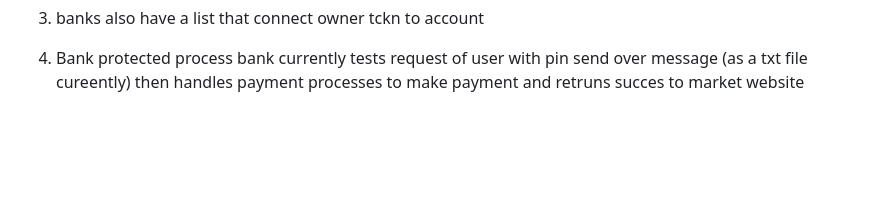
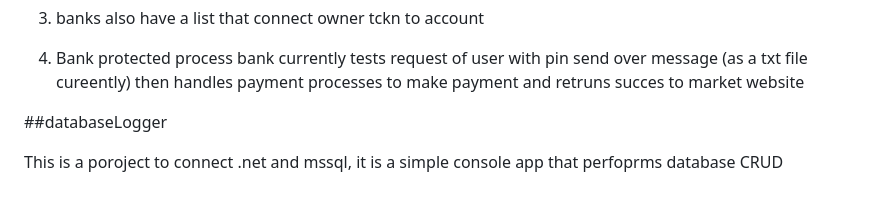
Before and after one commit to hackerFaruk/BootcampVisualStudio, a Markdown page: README.md, the part around the change. Rendered like a GitHub page; blank space fills up the shorter version.

```diff
--- a/README.md
+++ b/README.md
@@ -61,3 +61,8 @@ So during creation banks have random number, during bank account creation those
 
 4. Bank protected process
   bank currently tests request of user with pin send over message (as a txt file cureently) then handles payment processes to make payment and retruns succes to market website
+
+
+##databaseLogger
+
+This is a poroject to connect .net and mssql,   it is a simple console app that perfoprms database CRUD
```
